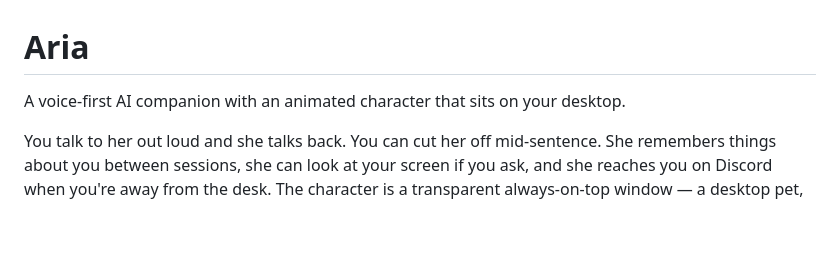
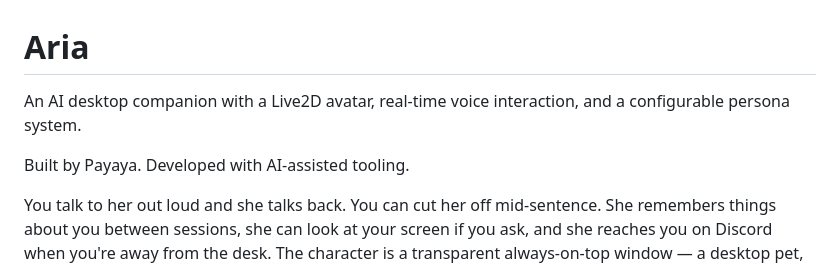
Before and after one commit to IceIsBurnByTheFire/Aria-Beta, a Markdown page: README.md, the part around the change. Rendered like a GitHub page; blank space fills up the shorter version.

Commit message:
Revise README to enhance project overview
Updated project description to highlight features and development.

```diff
--- a/README.md
+++ b/README.md
@@ -1,6 +1,8 @@
 # Aria
 
-A voice-first AI companion with an animated character that sits on your desktop.
+An AI desktop companion with a Live2D avatar, real-time voice interaction, and a configurable persona system.
+
+Built by Payaya. Developed with AI-assisted tooling.
 
 You talk to her out loud and she talks back. You can cut her off mid-sentence. She
 remembers things about you between sessions, she can look at your screen if you ask,
```
